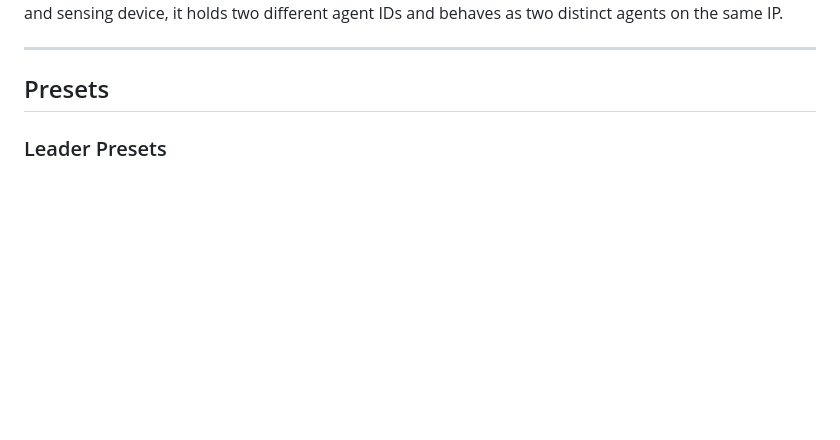
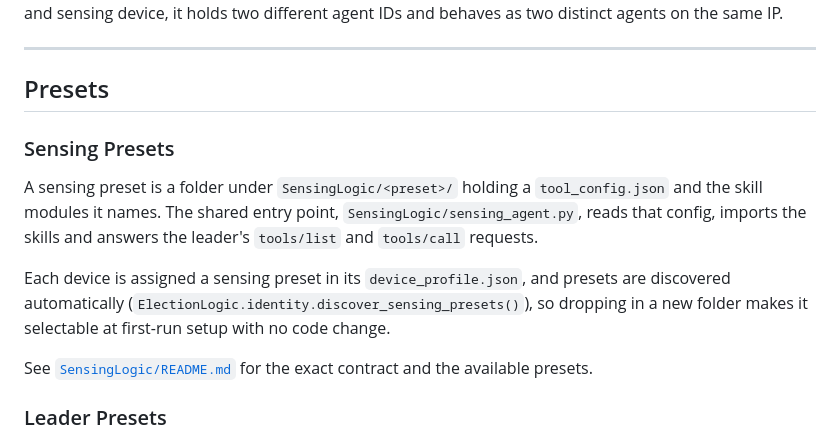
Before and after one commit to Gigizap/heterogeneous-edge-ai-network, a Markdown page: IMPLEMENTATION/README.md, the part around the change. Drawn GitHub-style; blank space fills up the shorter version.

Commit message:
Document sensing presets alongside leader presets
The implementation readme described leader presets in detail but never mentioned sensing presets as a peer concept, and nothing there linked the sensing readme. Add a short Sensing Presets subsection before the leader one, pointing at SensingLogic/README.md for the contract and the preset list.

```diff
--- a/IMPLEMENTATION/README.md
+++ b/IMPLEMENTATION/README.md
@@ -76,6 +76,14 @@ The unique identifier used to distinguish agents in the network. If a device act
 ---
 
 ## Presets
+
+### Sensing Presets
+
+A sensing preset is a folder under `SensingLogic/<preset>/` holding a `tool_config.json` and the skill modules it names. The shared entry point, `SensingLogic/sensing_agent.py`, reads that config, imports the skills and answers the leader's `tools/list` and `tools/call` requests.
+
+Each device is assigned a sensing preset in its `device_profile.json`, and presets are discovered automatically (`ElectionLogic.identity.discover_sensing_presets()`), so dropping in a new folder makes it selectable at first-run setup with no code change.
+
+See [`SensingLogic/README.md`](SensingLogic/README.md) for the exact contract and the available presets.
 
 ### Leader Presets
 
```
